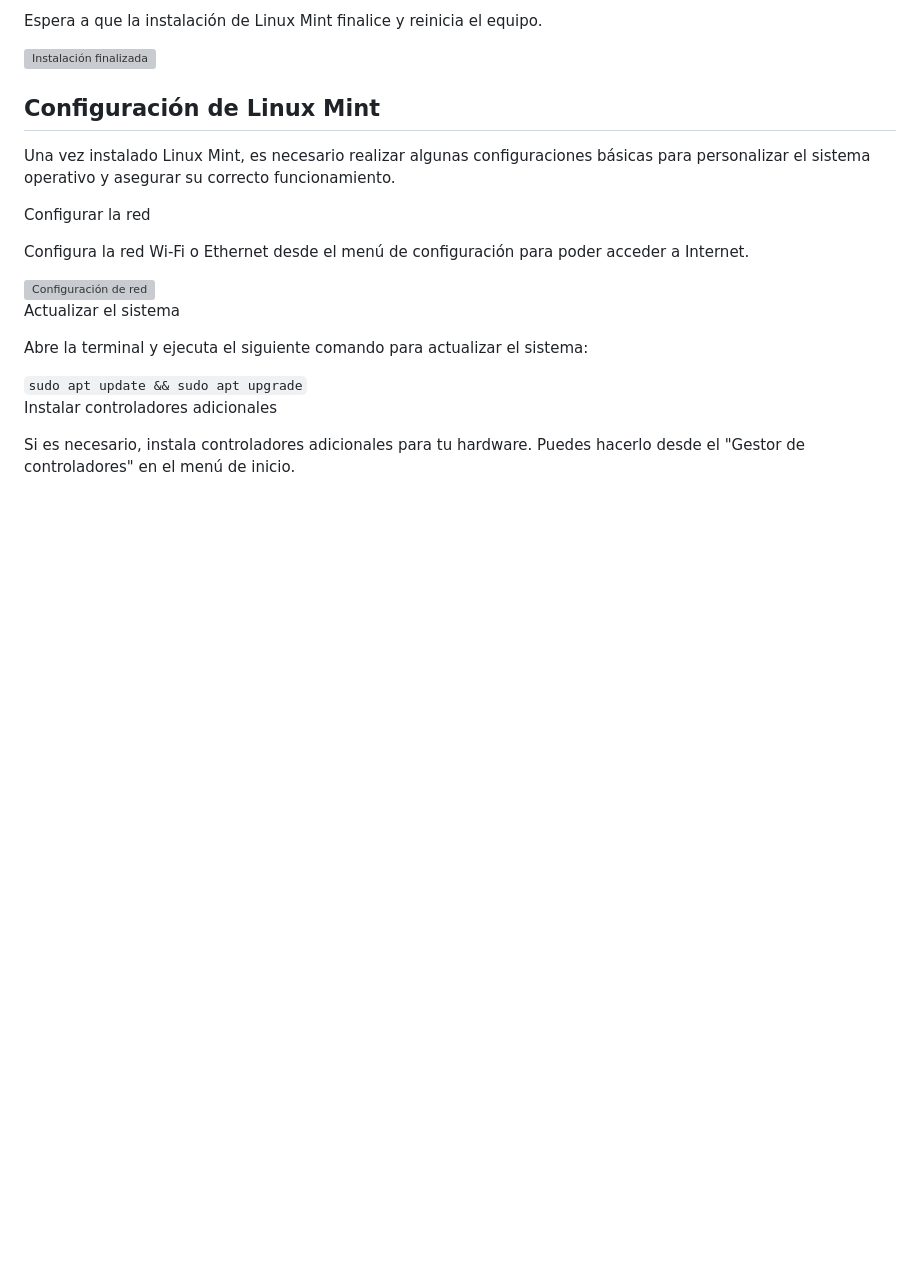
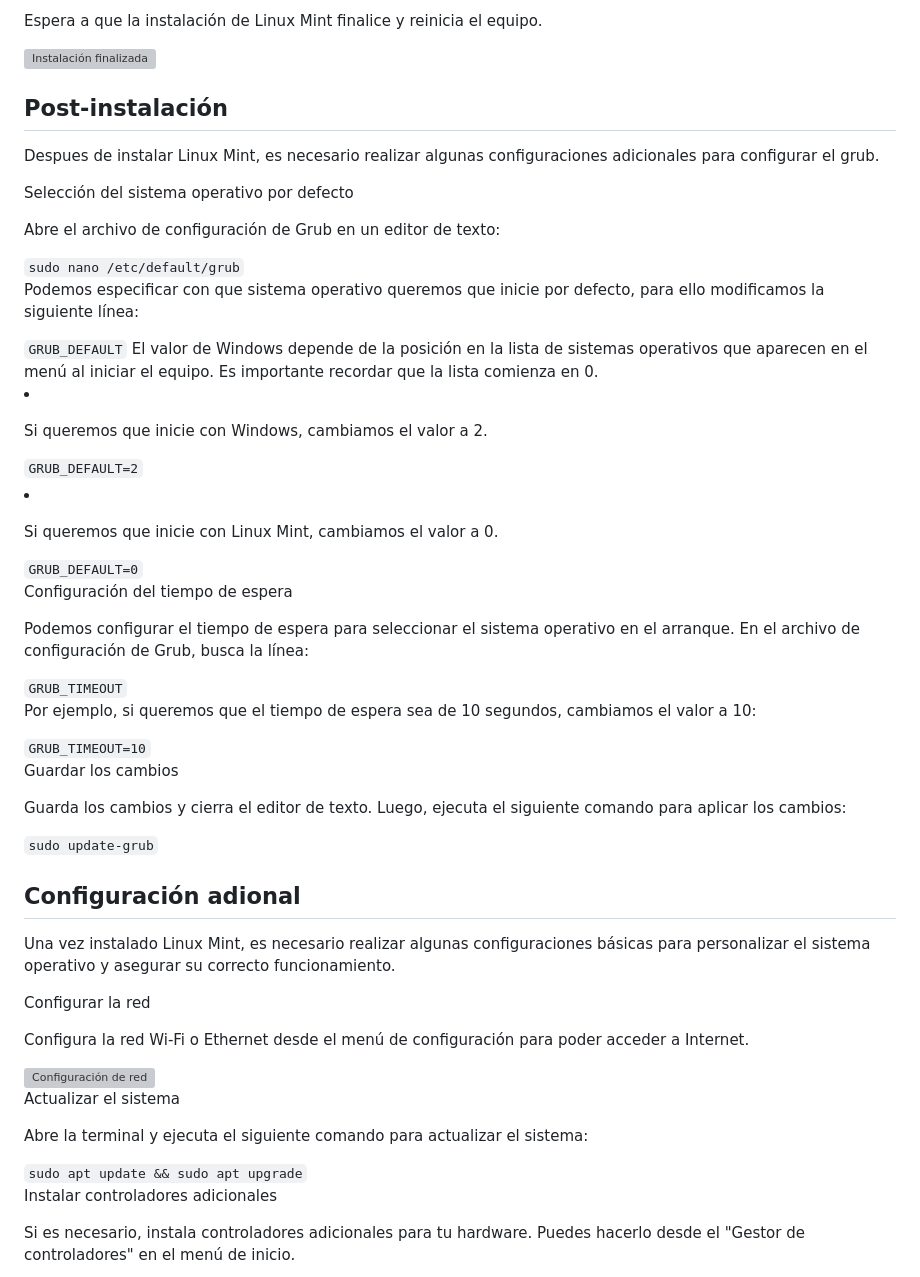
Before and after one commit to Luisangel2801/Servicio-Social, a Markdown page: Writerside/topics/Instalacion-de-Linux-Mint.md, the part around the change. Rendered like a GitHub page; blank space fills up the shorter version; grey boxes are pictures that could not be loaded.

Commit message:
Update Instalacion-de-Linux-Mint.md
Update Linux Mint Installation

```diff
--- a/Writerside/topics/Instalacion-de-Linux-Mint.md
+++ b/Writerside/topics/Instalacion-de-Linux-Mint.md
@@ -73,7 +73,43 @@ Linux Mint es una distribución de Linux basada en Ubuntu que ofrece una experie
     </step>
 </procedure>
 
-## Configuración de Linux Mint
+## Post-instalación
+Despues de instalar Linux Mint, es necesario realizar algunas configuraciones adicionales para configurar el grub.
+
+<procedure title="Configuración de Grub" id="Configuracion-Grub" type="steps">
+    <step>
+        <p><control> Selección del sistema operativo por defecto</control></p>
+        <p>Abre el archivo de configuración de Grub en un editor de texto:</p>
+        <code>sudo nano /etc/default/grub</code>
+        <p> Podemos especificar con que sistema operativo queremos que inicie por defecto, para ello modificamos la siguiente línea:</p>
+        <code>GRUB_DEFAULT</code>
+        <warning> El valor de Windows depende de la posición en la lista de sistemas operativos que aparecen en el menú al iniciar el equipo. Es importante recordar que la lista comienza en 0.</warning>
+        <list>
+            <li>
+                <p>Si queremos que inicie con Windows, cambiamos el valor a 2.</p>
+                <code>GRUB_DEFAULT=2</code>
+            </li>
+            <li>
+                <p>Si queremos que inicie con Linux Mint, cambiamos el valor a 0.</p>
+                <code>GRUB_DEFAULT=0</code>
+            </li>
+        </list>
+    </step>
+    <step>
+        <p><control>Configuración del tiempo de espera</control></p>
+        <p>Podemos configurar el tiempo de espera para seleccionar el sistema operativo en el arranque. En el archivo de configuración de Grub, busca la línea:</p>
+        <code>GRUB_TIMEOUT</code>
+        <p>Por ejemplo, si queremos que el tiempo de espera sea de 10 segundos, cambiamos el valor a 10:</p>
+        <code>GRUB_TIMEOUT=10</code>
+    </step>
+    <step>
+        <p><control>Guardar los cambios</control></p>
+        <p>Guarda los cambios y cierra el editor de texto. Luego, ejecuta el siguiente comando para aplicar los cambios:</p>
+        <code>sudo update-grub</code>
+    </step>
+</procedure>
+
+## Configuración adional
 
 Una vez instalado Linux Mint, es necesario realizar algunas configuraciones básicas para personalizar el sistema operativo y asegurar su correcto funcionamiento.
 
```
